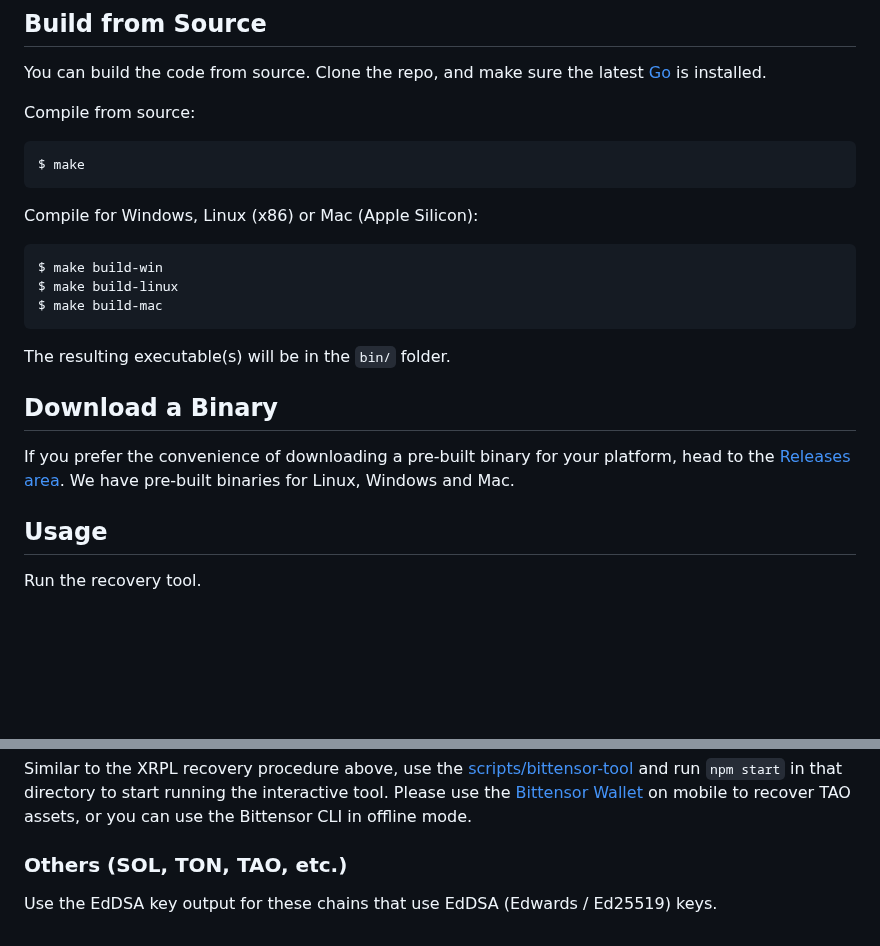
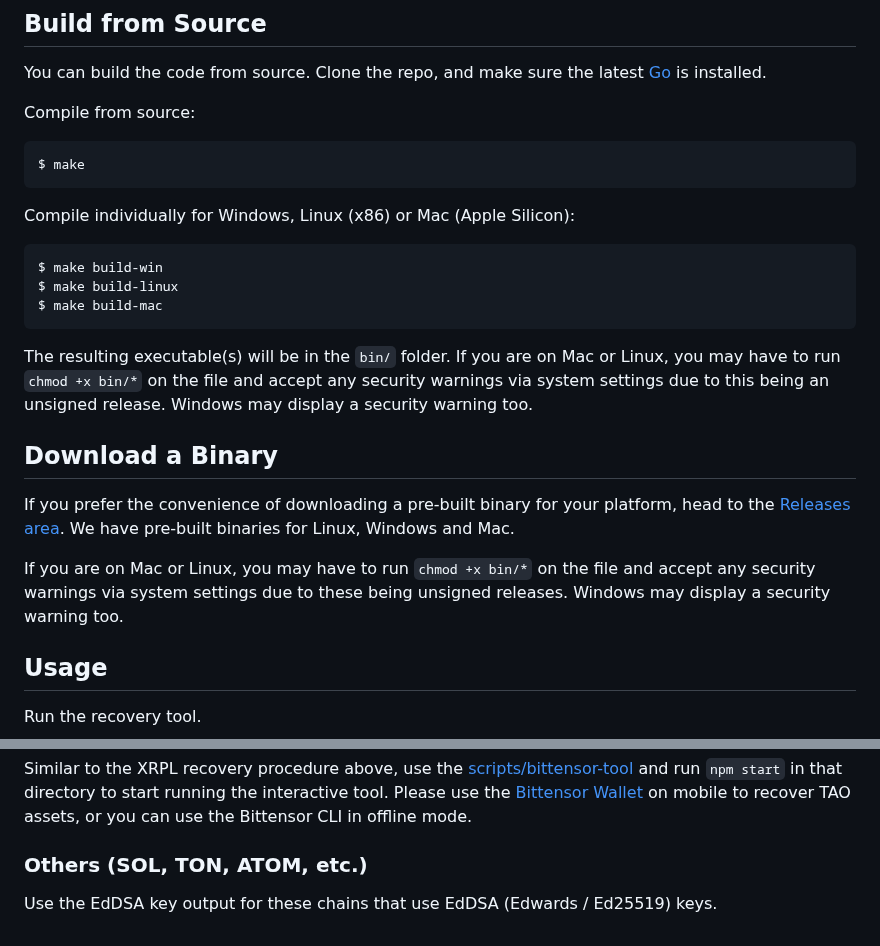
Before and after one commit to IoFinnet/io-vault-disaster-recovery-cli, a Markdown page: README.md, 2 parts joined by grey strips. Rendered like a GitHub page; blank space fills up the shorter version.

Commit message:
chore: update readme

````diff
--- a/README.md
+++ b/README.md
@@ -23,7 +24,7 @@ Compile from source:
 $ make
 ```
 
-Compile for Windows, Linux (x86) or Mac (Apple Silicon):
+Compile individually for Windows, Linux (x86) or Mac (Apple Silicon):
 
 ```
 $ make build-win
@@ -31,11 +32,13 @@ $ make build-linux
 $ make build-mac
 ```
 
-The resulting executable(s) will be in the `bin/` folder.
+The resulting executable(s) will be in the `bin/` folder. If you are on Mac or Linux, you may have to run `chmod +x bin/*` on the file and accept any security warnings via system settings due to this being an unsigned release. Windows may display a security warning too.
 
 ## Download a Binary
 
 If you prefer the convenience of downloading a pre-built binary for your platform, head to the [Releases area](https://github.com/IoFinnet/io-vault-disaster-recovery-cli/releases). We have pre-built binaries for Linux, Windows and Mac.
+
+If you are on Mac or Linux, you may have to run `chmod +x bin/*` on the file and accept any security warnings via system settings due to these being unsigned releases. Windows may display a security warning too.
 
 ## Usage
 
@@ -101,6 +104,6 @@ We use a different key format than XRPL usually uses, so there is a separate scr
 
 Similar to the XRPL recovery procedure above, use the [scripts/bittensor-tool](./scripts/bittensor-tool) and run `npm start` in that directory to start running the interactive tool. Please use the [Bittensor Wallet](https://bittensor.com/wallet) on mobile to recover TAO assets, or you can use the Bittensor CLI in offline mode.
 
-### Others (SOL, TON, TAO, etc.)
+### Others (SOL, TON, ATOM, etc.)
 
 Use the EdDSA key output for these chains that use EdDSA (Edwards / Ed25519) keys.
````
Also changed, not shown: other parts of README.md (+1 -0 lines).
